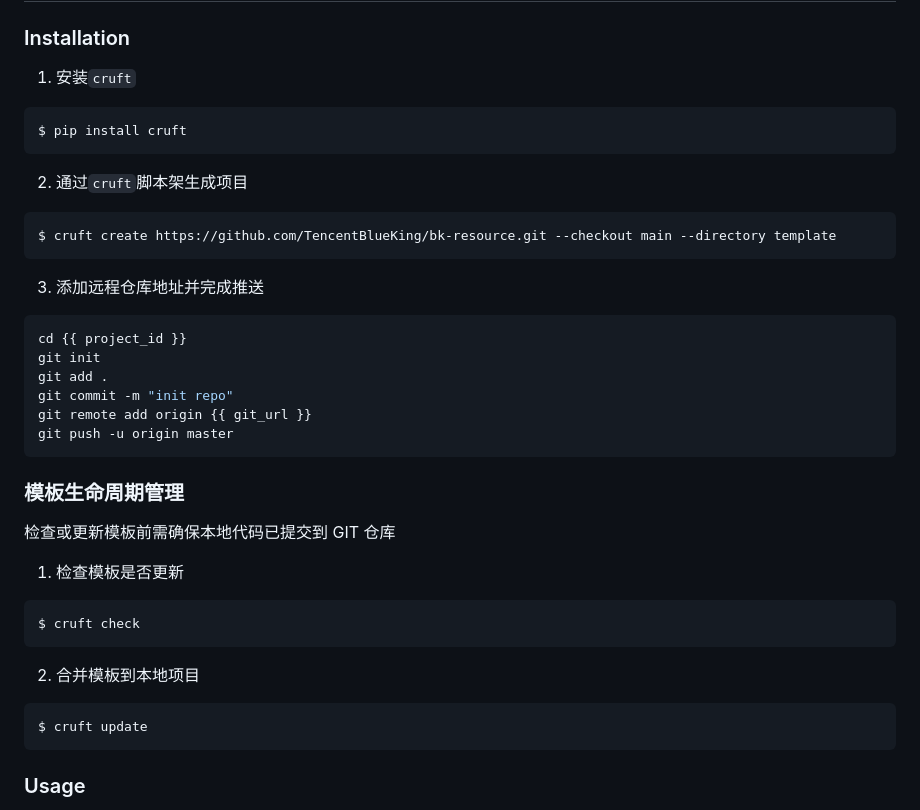
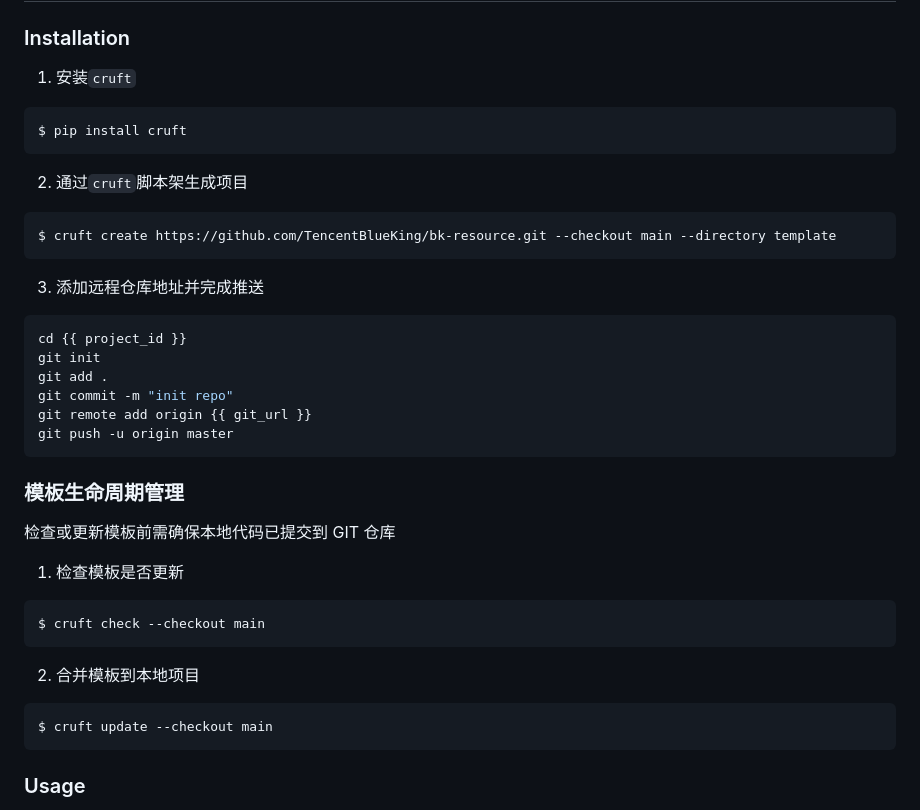
Before and after one commit to TencentBlueKing/bk-resource, a Markdown page: readme.md, the part around the change. Rendered like a GitHub page.

````diff
--- a/readme.md
+++ b/readme.md
@@ -27,16 +27,19 @@
 ### Installation
 
 1. 安装`cruft`
+
 ```bash
 $ pip install cruft
 ```
 
 2. 通过`cruft`脚本架生成项目
+
 ```bash
 $ cruft create https://github.com/TencentBlueKing/bk-resource.git --checkout main --directory template
 ```
 
 3. 添加远程仓库地址并完成推送
+
 ```bash
 cd {{ project_id }}
 git init
@@ -47,15 +50,19 @@ git push -u origin master
 ```
 
 ### 模板生命周期管理
+
 检查或更新模板前需确保本地代码已提交到 GIT 仓库
+
 1. 检查模板是否更新
+
 ```bash
-$ cruft check
+$ cruft check --checkout main
 ```
 
 2. 合并模板到本地项目
+
 ```bash
-$ cruft update
+$ cruft update --checkout main
 ```
 
 ### Usage
````
Also changed, not shown: readme_en.md (+9 -2 lines).
